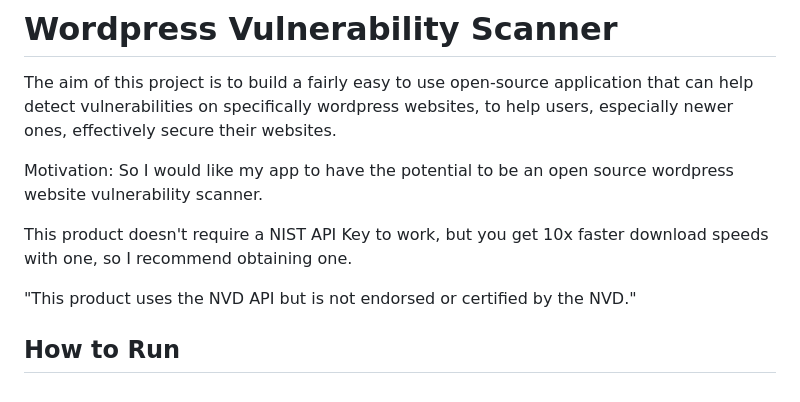
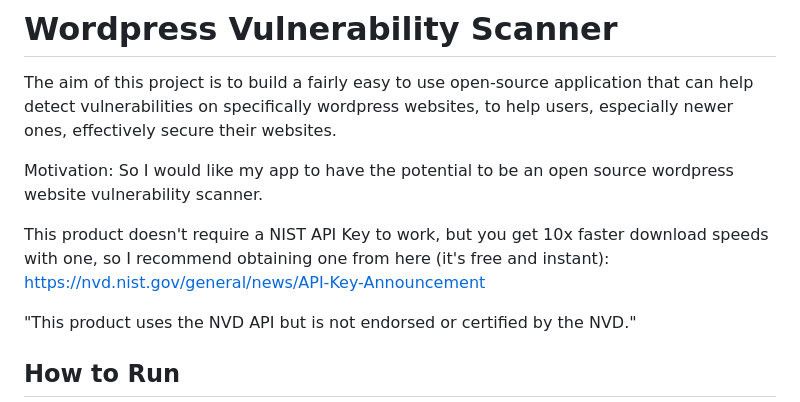
Before and after one commit to hs1955/wp-vuln-scanner, a Markdown page: README.md, the part around the change. Rendered like a GitHub page.

```diff
--- a/README.md
+++ b/README.md
@@ -4,7 +4,7 @@ The aim of this project is to build a fairly easy to use open-source application
 Motivation:
 So I would like my app to have the potential to be an open source wordpress website vulnerability scanner.
 
-This product doesn't require a NIST API Key to work, but you get 10x faster download speeds with one, so I recommend obtaining one.
+This product doesn't require a NIST API Key to work, but you get 10x faster download speeds with one, so I recommend obtaining one from here (it's free and instant): https://nvd.nist.gov/general/news/API-Key-Announcement
 
 "This product uses the NVD API but is not endorsed or certified by the NVD."
 
```
